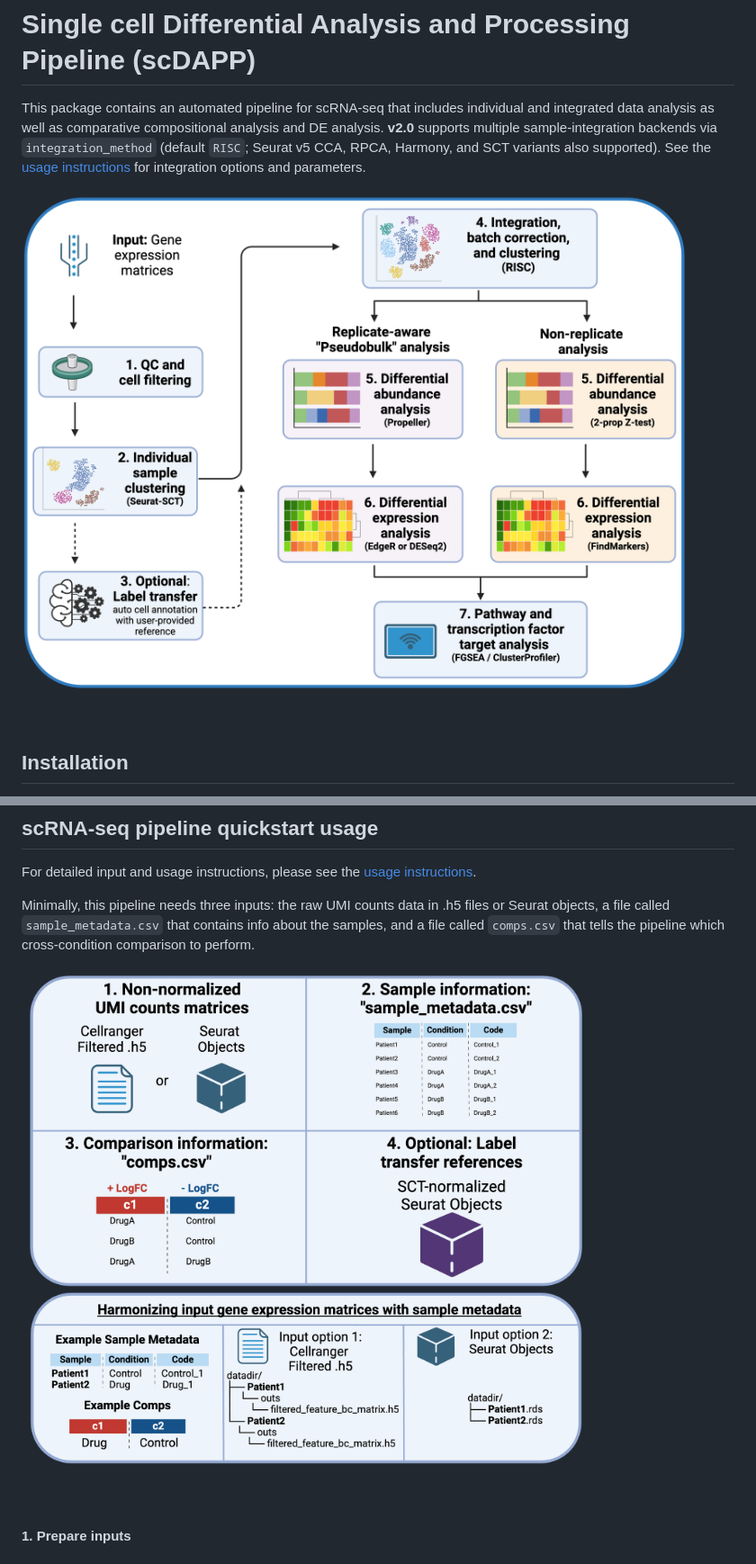
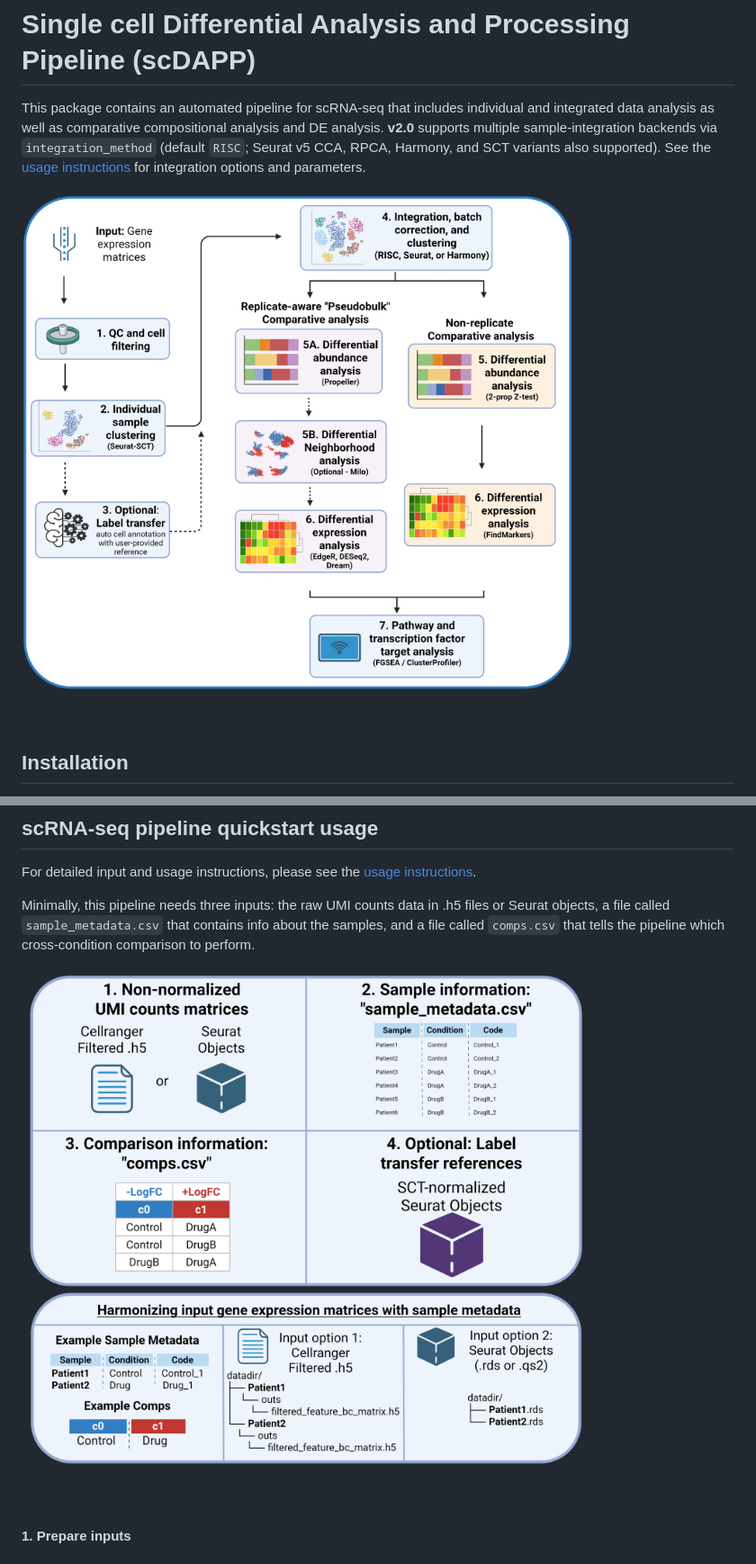
Before and after one commit to bioinfoDZ/scDAPP, a Markdown page: README.md, 2 parts joined by grey strips. Shown at 90% size. Drawn GitHub-style; pictures changed too: images/scDAPPv2_F1.png (added), images/scDAPPv2_F2.png (added).

```diff
--- a/README.md
+++ b/README.md
@@ -3,7 +3,7 @@
 This package contains an automated pipeline for scRNA-seq that includes individual and integrated data analysis as well as comparative compositional analysis and DE analysis. **v2.0** supports multiple sample-integration backends via `integration_method` (default `RISC`; Seurat v5 CCA, RPCA, Harmony, and SCT variants also supported). See the [usage instructions](Documentation/Usage.md) for integration options and parameters.
 
 
-![](images/scDAPP_F1_overview.png)
+![](images/scDAPPv2_F1.png)
 
 
 
@@ -40,7 +40,7 @@ For detailed input and usage instructions, please see the [usage instructions](D
 
 Minimally, this pipeline needs three inputs: the raw UMI counts data in .h5 files or Seurat objects, a file called `sample_metadata.csv` that contains info about the samples, and a file called `comps.csv` that tells the pipeline which cross-condition comparison to perform.
 
-![](images/scDAPP_F2_inputs.png)
+![](images/scDAPPv2_F2.png)
 
 
 <br />
```
Also changed, not shown: Documentation/Installation.md (+1 -1 lines), Documentation/Usage.md (+5 -5 lines), 4 other files.
